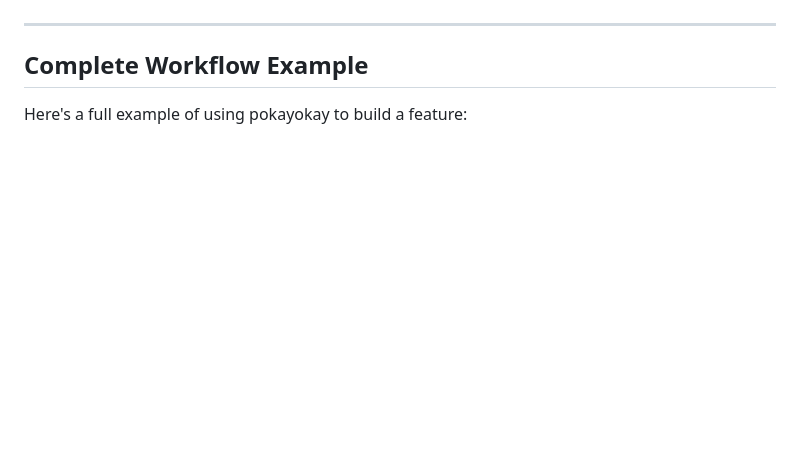
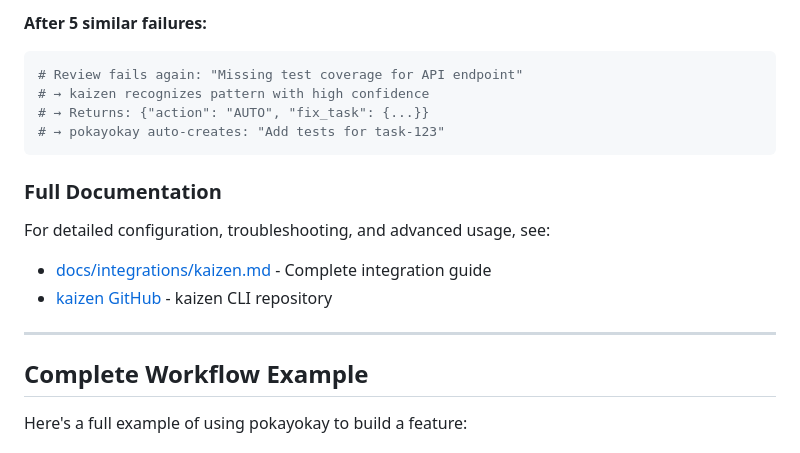
Before and after one commit to srstomp/pokayokay, a Markdown page: GUIDE.md, the part around one of its changes. GitHub-like rendering; blank space fills up the shorter version.

````diff
--- a/GUIDE.md
+++ b/GUIDE.md
@@ -440,3 +516,17 @@ This ensures audit findings become tracked, actionable work items.
+**After 5 similar failures:**
+```bash
+# Review fails again: "Missing test coverage for API endpoint"
+# → kaizen recognizes pattern with high confidence
+# → Returns: {"action": "AUTO", "fix_task": {...}}
+# → pokayokay auto-creates: "Add tests for task-123"
+```
+
+### Full Documentation
+
+For detailed configuration, troubleshooting, and advanced usage, see:
+- [docs/integrations/kaizen.md](docs/integrations/kaizen.md) - Complete integration guide
+- [kaizen GitHub](https://github.com/srstomp/kaizen) - kaizen CLI repository
+
 ---
 
 ## Complete Workflow Example
````
Also changed, not shown: other parts of GUIDE.md (+76 -0 lines).
